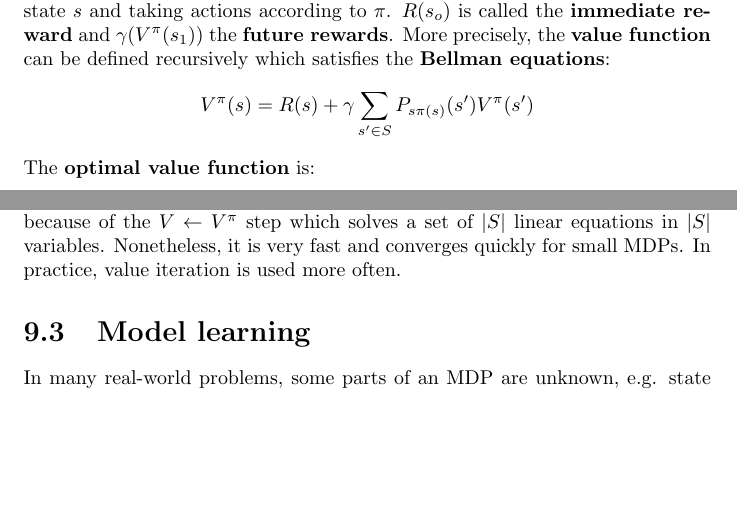
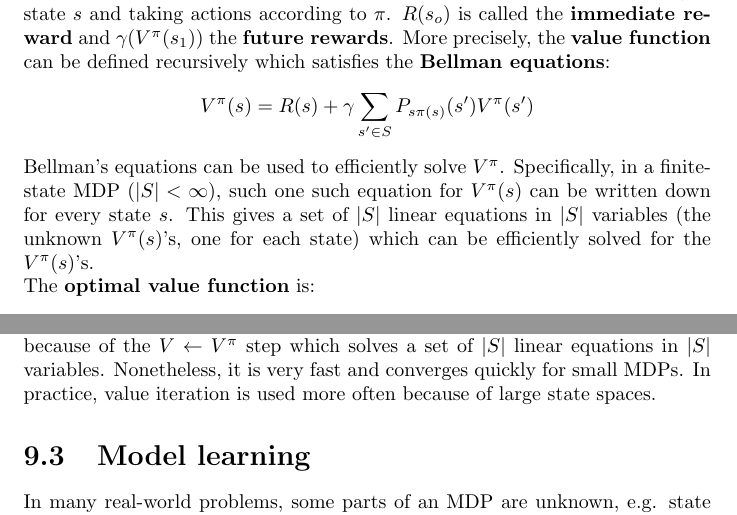
Before and after one commit to karimif/ai_notes, a LaTeX thesis (notes.tex): two parts of pages 35 and 36 of 39, joined at a grey line, cut so that both start at the same text, the shorter picture padded with empty space. Compiled offline with pdfLaTeX.

Commit message:
Better explanation of Bellman's equations and solution.

```diff
--- a/notes.tex
+++ b/notes.tex
@@ -1362,6 +1362,7 @@ The value function is the expected sum of discounted rewards upon starting in st
 V^{\pi}(s) = R(s)+\gamma \sum_{s'\in S} P_{s\pi(s)}(s')V^{\pi}(s')
 \end{align*}
 
+Bellman's equations can be used to efficiently solve $V^{\pi}$. Specifically, in a finite-state MDP ($\vert S\vert < \infty$), such one such equation for $V^{\pi}(s)$ can be written down for every state $s$. This gives a set of $\vert S\vert$ linear equations in $\vert S\vert$ variables (the unknown $V^{\pi}(s)$'s, one for each state) which can be efficiently solved for the $V^{\pi}(s)$'s.
 
 The {\bf optimal value function} is:
 \begin{align*}
@@ -1408,7 +1409,7 @@ One way to get $\pi^{*}$ is to compute $V^{*}$ and to plug it into the definitio
 \end{algorithmic}
 \end{algorithm}
 
-In comparison, policy iteration is computationally expensive for large MDPs because of the $V\gets V^{\pi}$ step which solves a set of $\vert S\vert$ linear equations in $\vert S\vert$ variables. Nonetheless, it is very fast and converges quickly for small MDPs. In practice, value iteration is used more often.
+In comparison, policy iteration is computationally expensive for large MDPs because of the $V\gets V^{\pi}$ step which solves a set of $\vert S\vert$ linear equations in $\vert S\vert$ variables. Nonetheless, it is very fast and converges quickly for small MDPs. In practice, value iteration is used more often because of large state spaces.
 
 \section{Model learning}
 In many real-world problems, some parts of an MDP are unknown, e.g. state transition probabilities and rewards. These need to be estimated from data. Trials of transitions:
```
